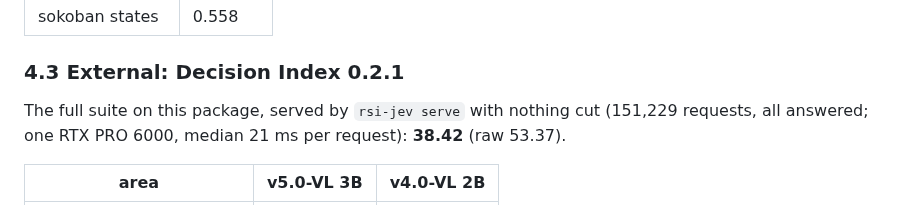
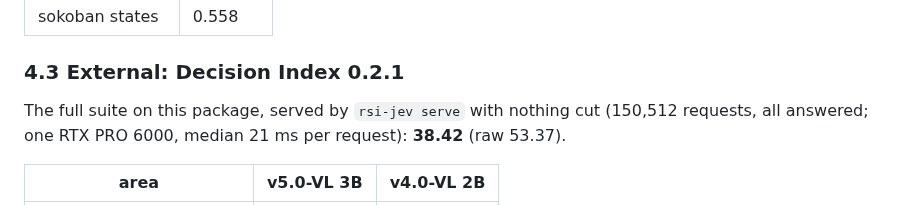
Before and after one commit to Shanghua-Gao/RSI-Jev, a Markdown page: versions/v5.0-vl.md, the part around the change. GitHub-like rendering.

Commit message:
v5.0-VL record: request count of this run
Co-Authored-By: AutoScientists (https://shgao.site)

```diff
--- a/versions/v5.0-vl.md
+++ b/versions/v5.0-vl.md
@@ -121,7 +121,7 @@ read these two rows as indicative.
 
 ### 4.3 External: Decision Index 0.2.1
 
-The full suite on this package, served by `rsi-jev serve` with nothing cut (151,229 requests, all
+The full suite on this package, served by `rsi-jev serve` with nothing cut (150,512 requests, all
 answered; one RTX PRO 6000, median 21 ms per request): **38.42** (raw 53.37).
 
 | area | v5.0-VL 3B | v4.0-VL 2B |
```
